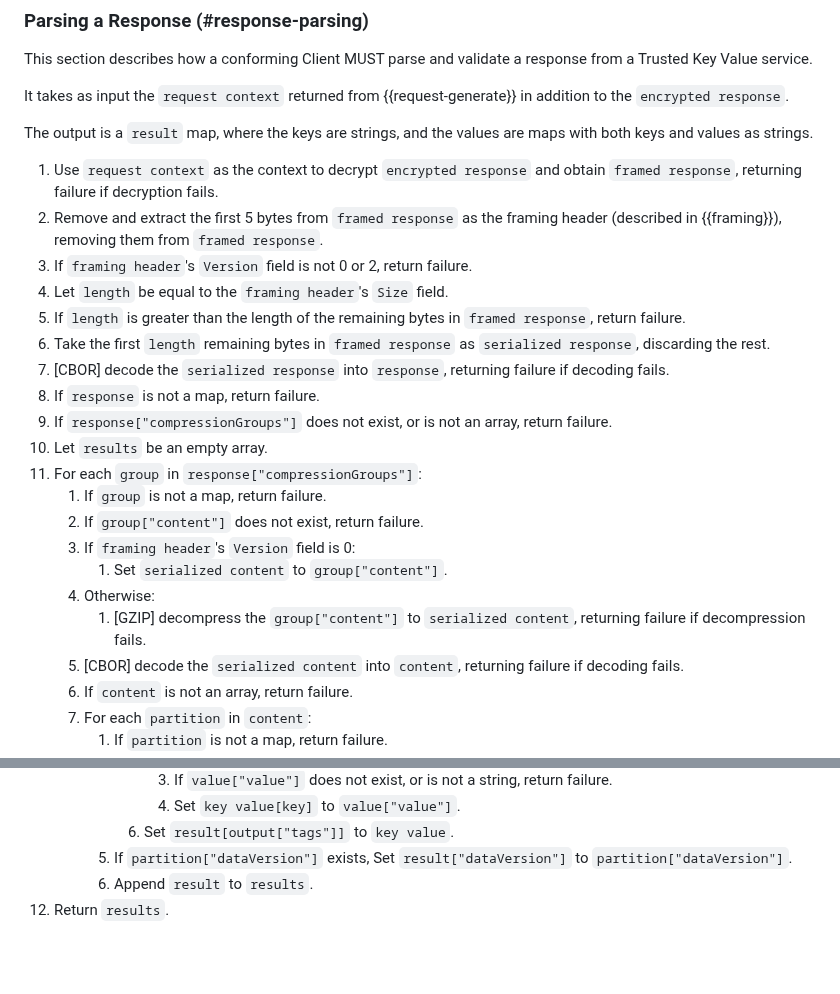
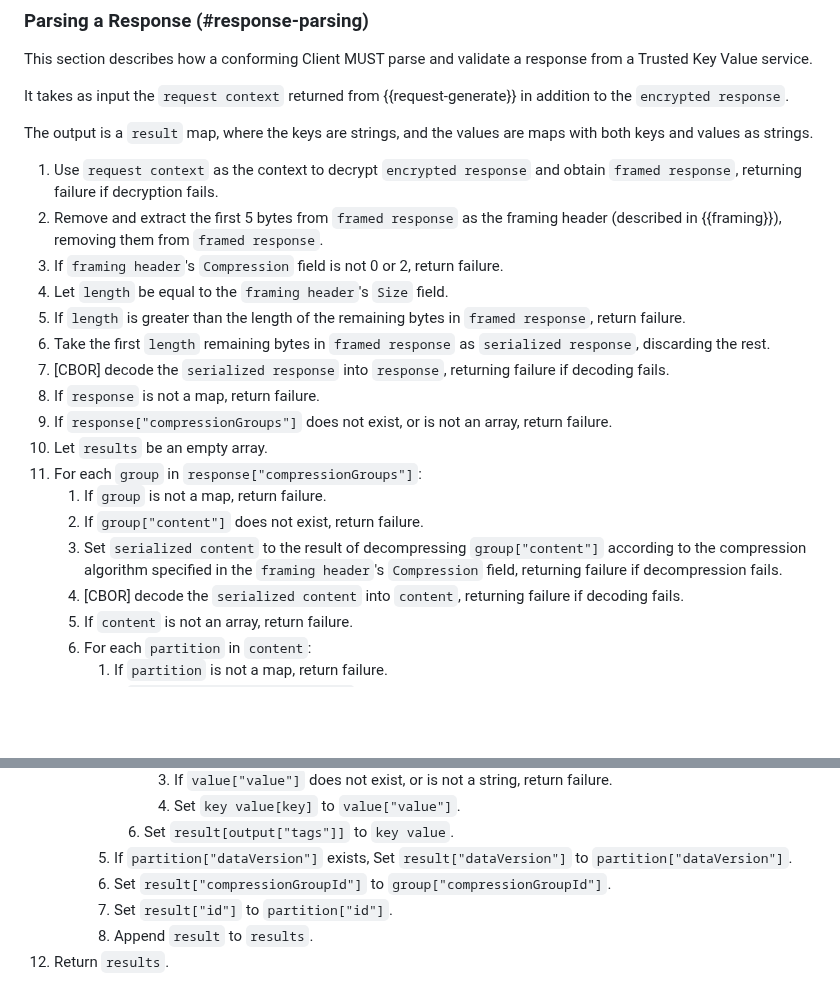
Before and after one commit to privacysandbox/draft-ietf-protected-audience-key-value-service, a Markdown page: draft-ietf-protected-audience-key-value-services.md, 2 parts joined by grey strips. Rendered like a GitHub page; blank space fills up the shorter version.

Commit message:
Update for comments

```diff
--- a/draft-ietf-protected-audience-key-value-services.md
+++ b/draft-ietf-protected-audience-key-value-services.md
@@ -628,7 +628,7 @@ The output is a `result` map, where the keys are strings, and the values are map
 
 1. Use `request context` as the context to decrypt `encrypted response` and obtain `framed response`, returning failure if decryption fails.
 1. Remove and extract the first 5 bytes from `framed response` as the framing header (described in {{framing}}), removing them from `framed response`.
-1. If `framing header`'s `Version` field is not 0 or 2, return failure.
+1. If `framing header`'s `Compression` field is not 0 or 2, return failure.
 1. Let `length` be equal to the `framing header`'s `Size` field.
 1. If `length` is greater than the length of the remaining bytes in `framed response`, return failure.
 1. Take the first `length` remaining bytes in `framed response` as `serialized response`, discarding the rest.
@@ -639,10 +639,7 @@ The output is a `result` map, where the keys are strings, and the values are map
 1. For each `group` in `response["compressionGroups"]`:
     1. If `group` is not a map, return failure.
     1. If `group["content"]` does not exist, return failure.
-    1. If `framing header`'s `Version` field is 0:
-        1. Set `serialized content` to `group["content"]`.
-    1. Otherwise:
-        1. [GZIP] decompress the `group["content"]` to `serialized content`, returning failure if decompression fails.
+    1. Set `serialized content` to the result of decompressing `group["content"]` according to the compression algorithm specified in the `framing header`'s `Compression` field, returning failure if decompression fails.
     1. [CBOR] decode the `serialized content` into `content`, returning failure if decoding fails.
     1. If `content` is not an array, return failure.
     1. For each `partition` in `content`:
@@ -661,6 +658,8 @@ The output is a `result` map, where the keys are strings, and the values are map
                 1. Set `key value[key]` to `value["value"]`.
             1. Set `result[output["tags"]]` to `key value`.
         1. If `partition["dataVersion"]` exists, Set `result["dataVersion"]` to `partition["dataVersion"]`.
+        1. Set `result["compressionGroupId"]` to `group["compressionGroupId"]`.
+        1. Set `result["id"]` to `partition["id"]`.
         1. Append `result` to `results`.
 1. Return `results`.
 
```
